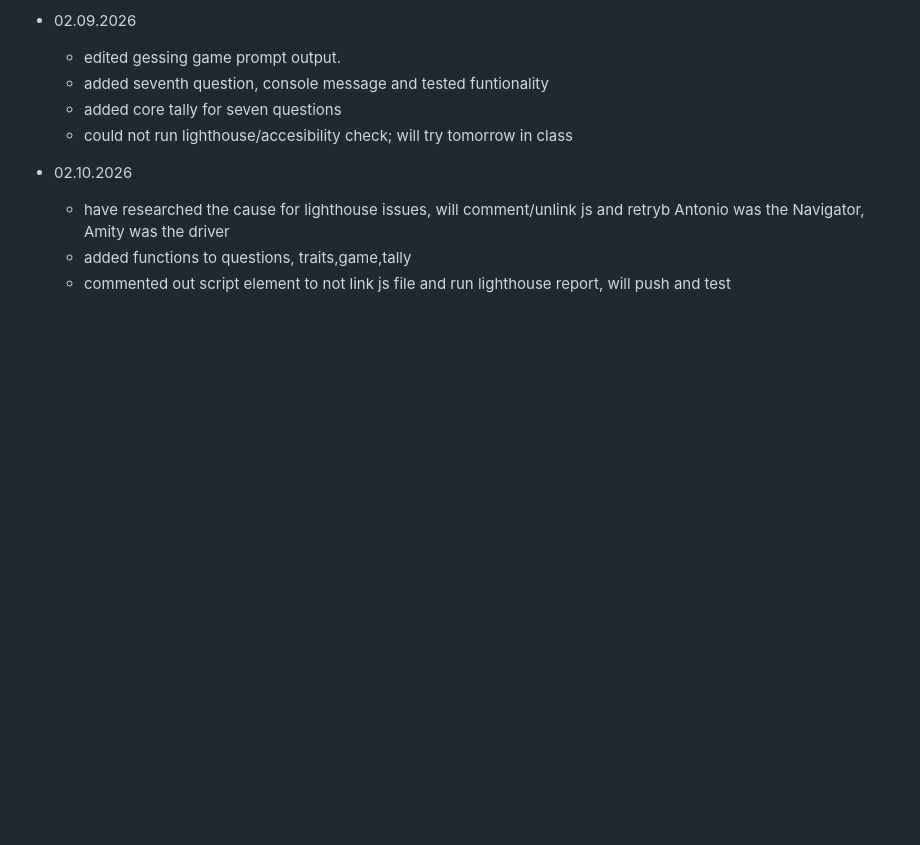
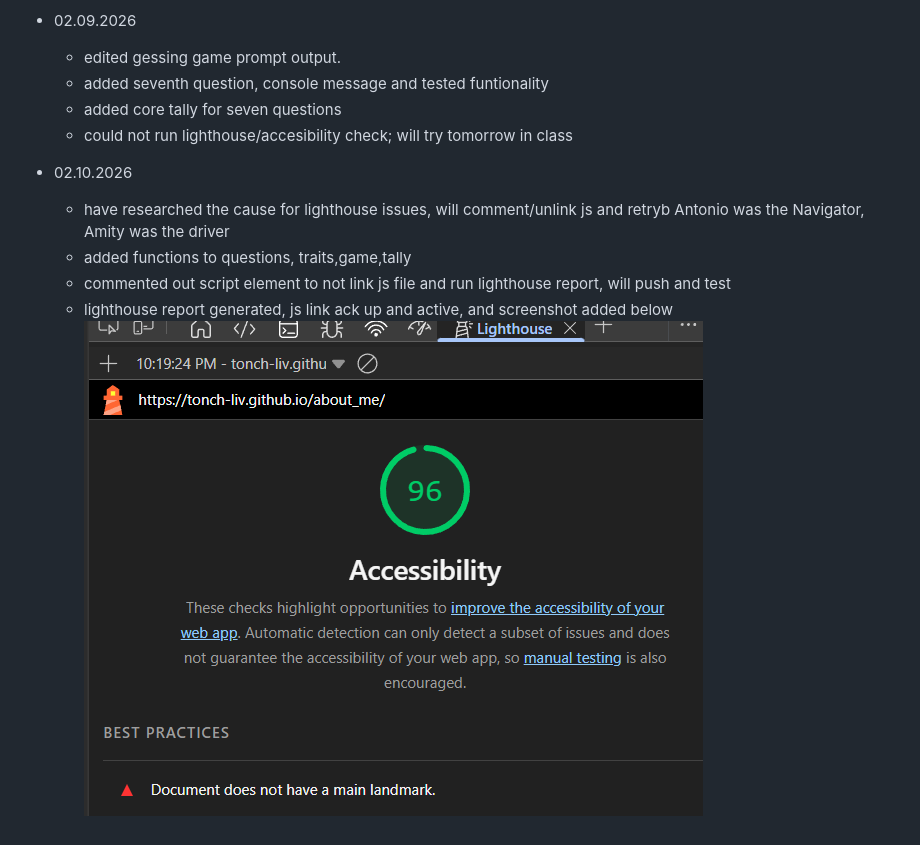
Before and after one commit to tonch-LIV/about_me, a Markdown page: README.md, the part around the change. Drawn GitHub-style; pictures changed too: images/lighthouse_02-10.png (added); blank space fills up the shorter version.

Commit message:
tested lighthouse, worked, linked screenshot, re-linked js, and updated readme

```diff
--- a/README.md
+++ b/README.md
@@ -29,3 +29,5 @@
   Antonio was the Navigator, Amity was the driver
   - added functions to questions, traits,game,tally
   - commented out script element to not link js file and run lighthouse report, will push and test
+  - lighthouse report generated, js link ack up and active, and screenshot added below
+  ![accessibility screenshot, score of 96](images/lighthouse_02-10.png "Lighthouse dev tools screenshot")
```
Also changed, not shown: 1 other file.
